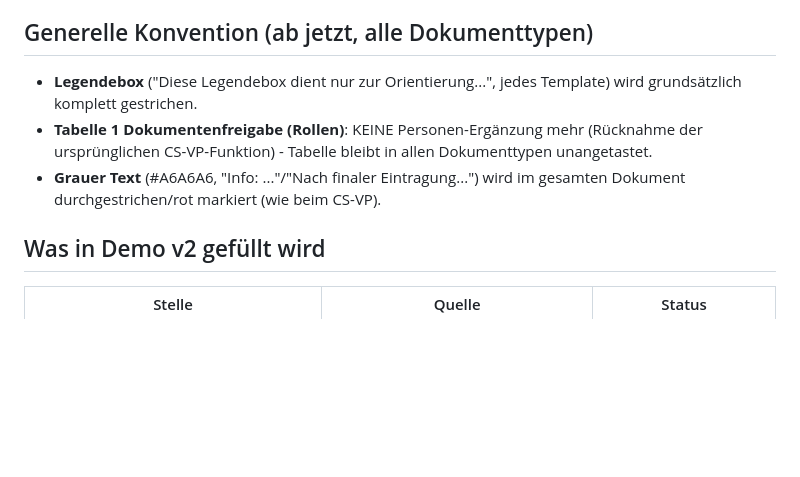
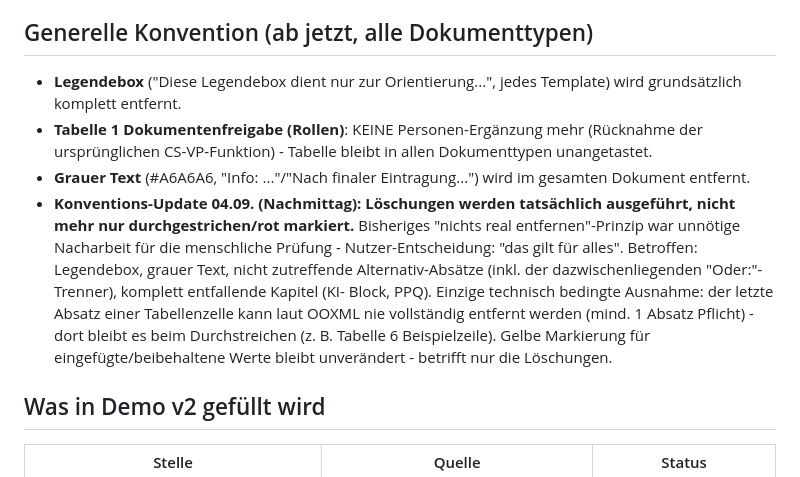
Before and after one commit to TLEU227/fill_a_masterform, a Markdown page: docs/fvb_alle_fuellbaren_stellen.md, the part around the change. GitHub-like rendering; blank space fills up the shorter version.

```diff
--- a/docs/fvb_alle_fuellbaren_stellen.md
+++ b/docs/fvb_alle_fuellbaren_stellen.md
@@ -17,12 +17,23 @@ bleibt weiterhin unangetastet.
 ## Generelle Konvention (ab jetzt, alle Dokumenttypen)
 
 - **Legendebox** ("Diese Legendebox dient nur zur Orientierung...", jedes
-  Template) wird grundsätzlich komplett gestrichen.
+  Template) wird grundsätzlich komplett entfernt.
 - **Tabelle 1 Dokumentenfreigabe (Rollen)**: KEINE Personen-Ergänzung mehr
   (Rücknahme der ursprünglichen CS-VP-Funktion) - Tabelle bleibt in allen
   Dokumenttypen unangetastet.
 - **Grauer Text** (#A6A6A6, "Info: ..."/"Nach finaler Eintragung...") wird
-  im gesamten Dokument durchgestrichen/rot markiert (wie beim CS-VP).
+  im gesamten Dokument entfernt.
+- **Konventions-Update 04.09. (Nachmittag): Löschungen werden tatsächlich
+  ausgeführt, nicht mehr nur durchgestrichen/rot markiert.** Bisheriges
+  "nichts real entfernen"-Prinzip war unnötige Nacharbeit für die
+  menschliche Prüfung - Nutzer-Entscheidung: "das gilt für alles". Betroffen:
+  Legendebox, grauer Text, nicht zutreffende Alternativ-Absätze (inkl. der
+  dazwischenliegenden "Oder:"-Trenner), komplett entfallende Kapitel (KI-
+  Block, PPQ). Einzige technisch bedingte Ausnahme: der letzte Absatz einer
+  Tabellenzelle kann laut OOXML nie vollständig entfernt werden (mind. 1
+  Absatz Pflicht) - dort bleibt es beim Durchstreichen (z. B. Tabelle 6
+  Beispielzeile). Gelbe Markierung für eingefügte/beibehaltene Werte bleibt
+  unverändert - betrifft nur die Löschungen.
 
 ## Was in Demo v2 gefüllt wird
 
```
Also changed, not shown: KONZEPT.md (+15 -0 lines).
